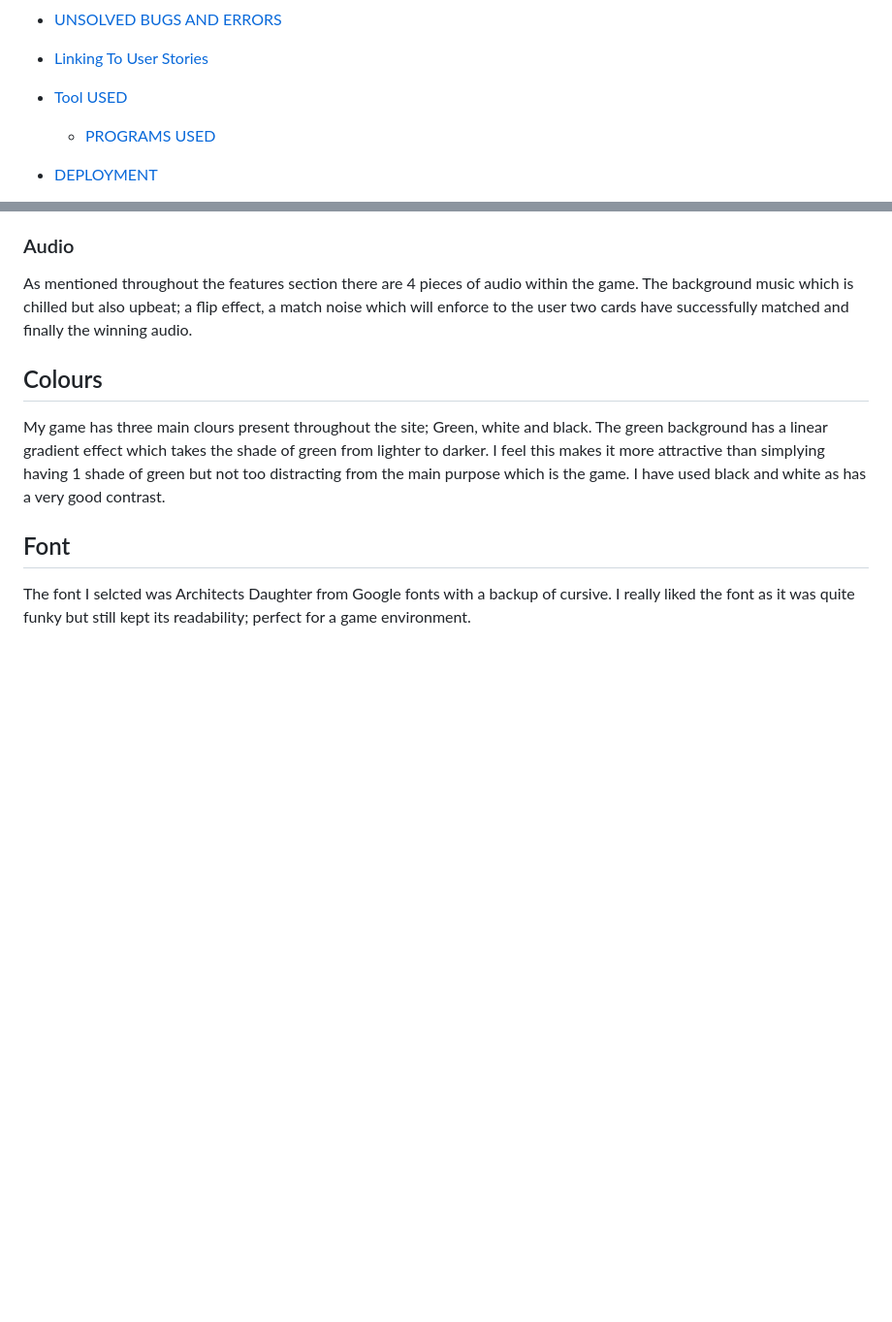
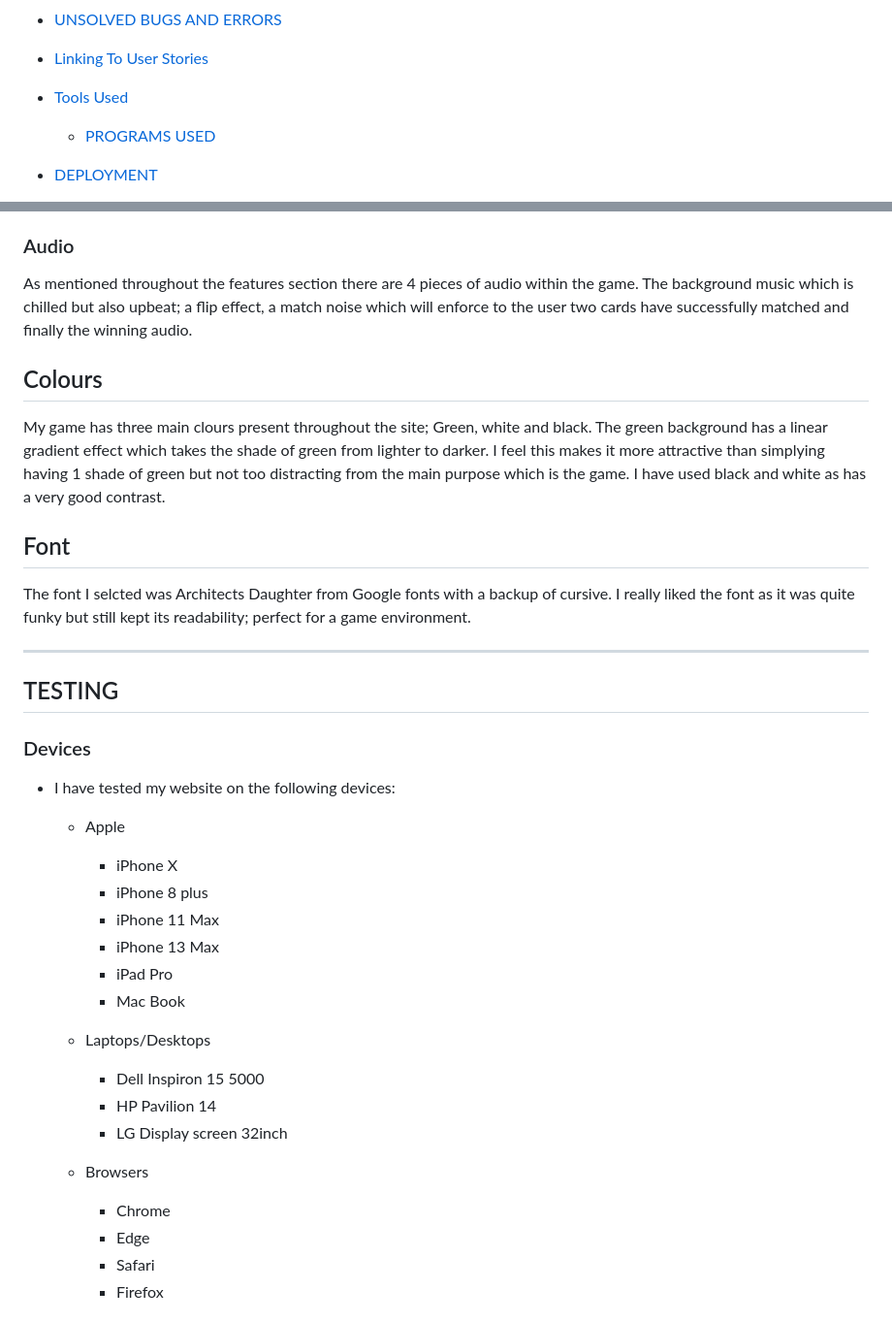
Before and after one commit to benlamb95/sports-memory-game, a Markdown page: README.md, 2 parts joined by grey strips. Shown: that part at 97% size. GitHub-like rendering; blank space fills up the shorter version.

```diff
--- a/README.md
+++ b/README.md
@@ -29,7 +29,7 @@ This game intends to have no competition as it is simply there for people to pla
 
 * [Linking To User Stories](#linking-to-user-stories)
 
-* [Tool USED](#languages-used)
+* [Tools Used](#tools-used)
     * [PROGRAMS USED](#programs-used)
 
 * [DEPLOYMENT](#deployment)
@@ -108,3 +108,30 @@ My game has three main clours present throughout the site; Green, white and blac
 
 The font I selcted was Architects Daughter from Google fonts with a backup of cursive. I really liked the font as it was quite funky but still kept its readability; perfect for a game environment.
 
+---
+
+## TESTING
+
+### Devices
+
+* I have tested my website on the following devices:
+
+  * Apple
+    * iPhone X
+    * iPhone 8 plus
+    * iPhone 11 Max
+    * iPhone 13 Max
+    * iPad Pro
+    * Mac Book
+
+  * Laptops/Desktops
+    * Dell Inspiron 15 5000
+    * HP Pavilion 14
+    * LG Display screen 32inch
+
+  * Browsers
+    * Chrome
+    * Edge
+    * Safari
+    * Firefox
+
```
Also changed, not shown: other parts of README.md (+17 -0 lines), assets/documentation/javaS-validator.png (added), 1 other file.
